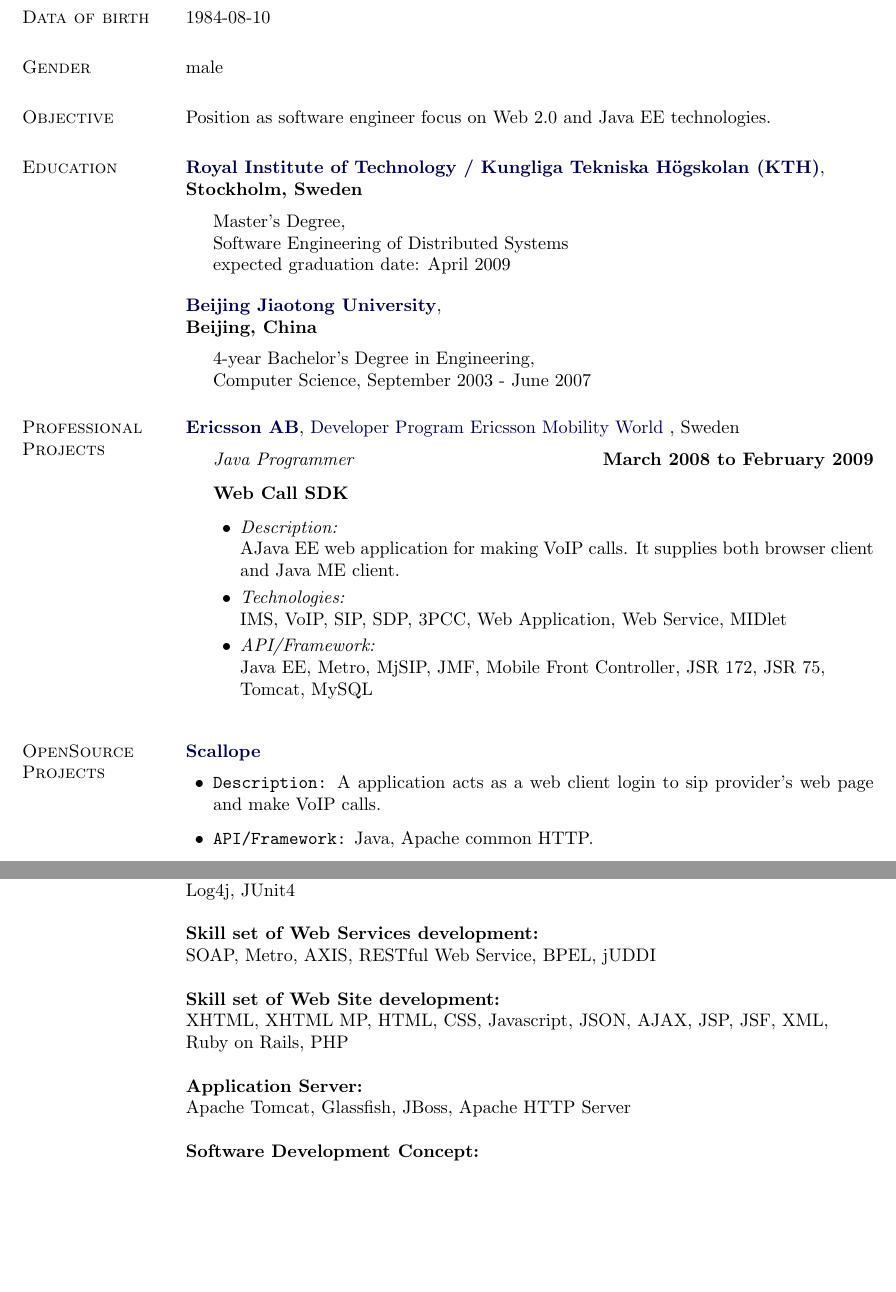
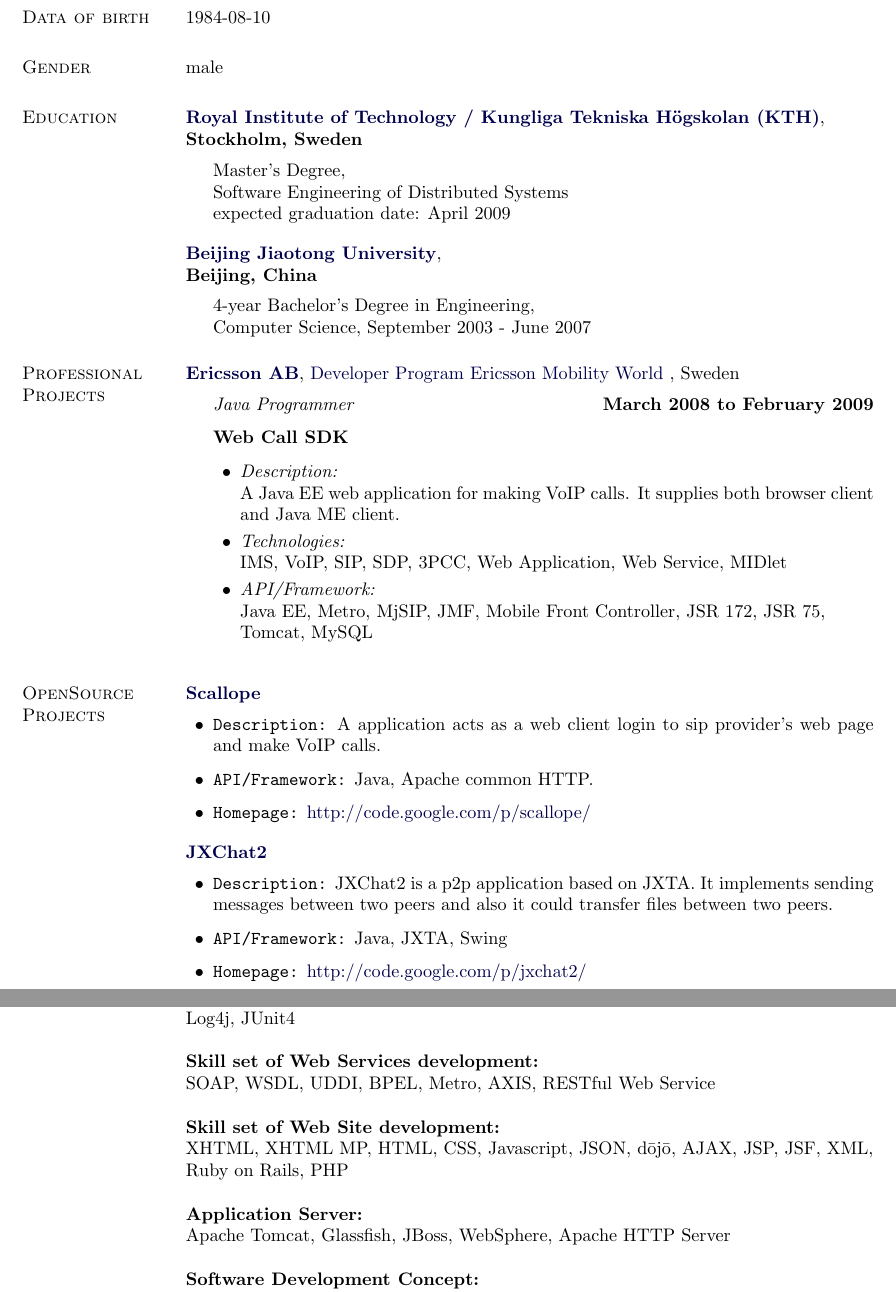
Before and after one commit to shanboli/shanbolihomepage, a LaTeX CV (cv/CV.tex): two parts of pages 1 and 3 of 4, joined at a grey line, cut so that both start at the same text, the shorter picture padded with empty space. Compiled offline with pdfLaTeX.

Commit message:
update opensource project

```diff
--- a/cv/CV.tex
+++ b/cv/CV.tex
@@ -224,9 +224,6 @@
 %
 male
 
-\section{Objective}
-Position as software engineer focus on Web 2.0 and Java EE technologies.
-
 \section{Education}
 %
 \href{http://www.kth.se/}{\textbf{Royal Institute of Technology / Kungliga Tekniska H\"{o}gskolan (KTH)}},\\
@@ -257,7 +254,7 @@
 \item[] {\textbf{Web Call SDK}}
 \begin{outerlist}
 \item \textit{Description:}\\
-AJava EE web application for making VoIP calls. It supplies both browser client and Java ME client.
+A Java EE web application for making VoIP calls. It supplies both browser client and Java ME client.
 \item \textit{Technologies:}\\
 IMS, VoIP, SIP, SDP, 3PCC, Web Application, Web Service, MIDlet
 \item \textit{API/Framework:}\\
@@ -273,6 +270,20 @@
 A application acts as a web client login to sip provider's web page and make VoIP calls.
 \item \texttt{API/Framework:}
 Java, Apache common HTTP.
+\item \texttt{Homepage:}
+\href{http://code.google.com/p/scallope/}{http://code.google.com/p/scallope/}
+\end{outerlist}
+
+\blankline
+
+\href{http://code.google.com/p/jxchat2/}{\textbf{JXChat2}}
+\begin{outerlist}
+\item \texttt{Description:}
+JXChat2 is a p2p application based on JXTA. It implements sending messages between two peers and also it could transfer files between two peers.
+\item \texttt{API/Framework:}
+Java, JXTA, Swing
+\item \texttt{Homepage:}
+\href{http://code.google.com/p/jxchat2/}{http://code.google.com/p/jxchat2/}
 \end{outerlist}
 
 \section{Academic Projects}
@@ -397,19 +408,19 @@
 \blankline
 
 {\textbf{Skill set of Web Services development:}}\\
-SOAP, Metro, AXIS, RESTful Web Service, BPEL, jUDDI
+SOAP, WSDL, UDDI, BPEL, Metro, AXIS, RESTful Web Service
 
 
 \blankline
 
 
 {\textbf{Skill set of Web Site development:}}\\
-XHTML, XHTML MP, HTML, CSS, Javascript, JSON, AJAX, JSP, JSF, XML,\\ Ruby \nobreak on \nobreak Rails, PHP
+XHTML, XHTML MP, HTML, CSS, Javascript, JSON, d\={o}j\={o}, AJAX, JSP, JSF, XML,\\ Ruby \nobreak on \nobreak Rails, PHP
 
 \blankline
 
 {\textbf{Application Server:}}\\
-Apache Tomcat, Glassfish, JBoss, Apache HTTP Server
+Apache Tomcat, Glassfish, JBoss, WebSphere, Apache HTTP Server
 
 \blankline
 
```
Also changed, not shown: cv/CV.pdf, cv/CV.tex (4 more changed lines), 6 other files.
